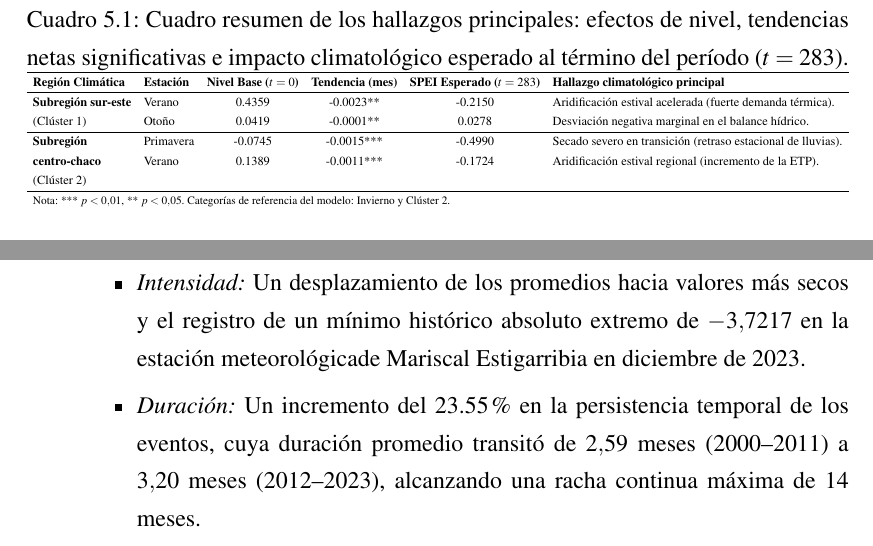
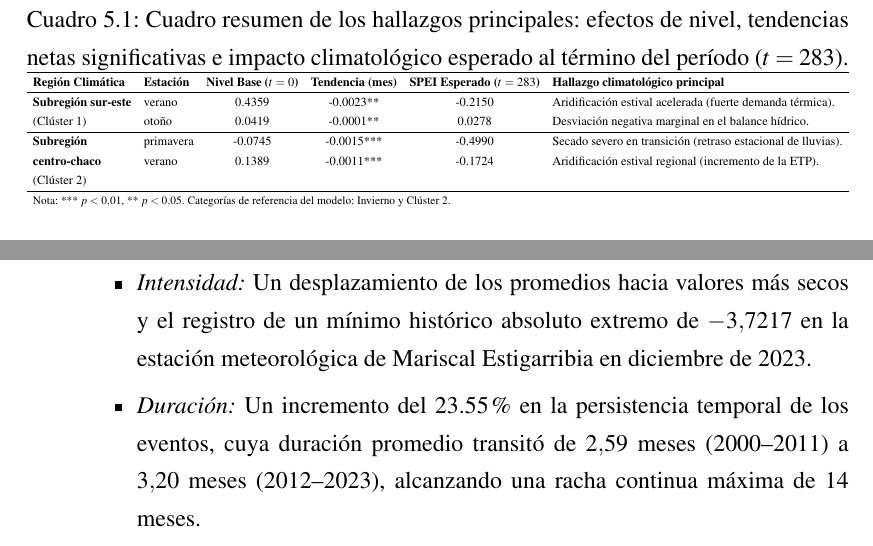
Before and after one commit to hvargasojeda/tesis_sequia_2, a LaTeX book (manuscript/main.tex, which reads manuscript/sections/5capitulo.tex): two parts of pages 57 and 59 of 63, joined at a grey line, cut so that both start at the same text. Compiled offline with pdfLaTeX.

Commit message:
Ajustes menores

```diff
--- a/manuscript/sections/5capitulo.tex
+++ b/manuscript/sections/5capitulo.tex
@@ -18,10 +18,10 @@ Este ritmo dinámico de pérdida de humedad implica que, al término de la serie
 \begin{tabular}{llcccl}
 \hline
 \textbf{Región Climática} & \textbf{Estación} & \textbf{Nivel Base ($t=0$)} & \textbf{Tendencia (mes)} & \textbf{SPEI Esperado ($t=283$)} & \textbf{Hallazgo climatológico principal} \\ \hline
-\textbf{Subregión sur-este} & Verano & 0.4359 & -0.0023** & -0.2150 & Aridificación estival acelerada (fuerte demanda térmica). \\
-(Clúster 1) & Otoño & 0.0419 & -0.0001** & 0.0278 & Desviación negativa marginal en el balance hídrico. \\ \hline
-\textbf{Subregión} & Primavera & -0.0745 & -0.0015*** & -0.4990 & Secado severo en transición (retraso estacional de lluvias). \\
-\textbf{centro-chaco} & Verano & 0.1389 & -0.0011*** & -0.1724 & Aridificación estival regional (incremento de la ETP). \\
+\textbf{Subregión sur-este} & verano & 0.4359 & -0.0023** & -0.2150 & Aridificación estival acelerada (fuerte demanda térmica). \\
+(Clúster 1) & otoño & 0.0419 & -0.0001** & 0.0278 & Desviación negativa marginal en el balance hídrico. \\ \hline
+\textbf{Subregión} & primavera & -0.0745 & -0.0015*** & -0.4990 & Secado severo en transición (retraso estacional de lluvias). \\
+\textbf{centro-chaco} & verano & 0.1389 & -0.0011*** & -0.1724 & Aridificación estival regional (incremento de la ETP). \\
 (Clúster 2) & & & & & \\ \hline
 \multicolumn{6}{l}{\small Nota: *** $p < 0.01$, ** $p < 0.05$. Categorías de referencia del modelo: Invierno y Clúster 2.} \\
 \end{tabular}%
@@ -66,12 +66,12 @@ El desarrollo empírico de esta investigación ha permitido dar respuesta sistem
     \item \textit{Caracterización temporal de la sequía:} La sequía en Paraguay ha experimentado un agravamiento severo durante las últimas dos décadas, caracterizado por:
     \begin{itemize}
         \item \textit{Frecuencia:} Un quiebre estructural y positivo a partir de 2019, alcanzando un pico máximo histórico de 59 meses-estación bajo condiciones de sequía en el año 2020 (afectando simultáneamente al 44.7\% de la red).
-        \item \textit{Intensidad:} Un desplazamiento de los promedios hacia valores más secos y el registro de un mínimo histórico absoluto extremo de $-3.7217$ en la estación meteorológicade Mariscal Estigarribia en diciembre de 2023.
+        \item \textit{Intensidad:} Un desplazamiento de los promedios hacia valores más secos y el registro de un mínimo histórico absoluto extremo de $-3.7217$ en la estación meteorológica de Mariscal Estigarribia en diciembre de 2023.
         \item \textit{Duración:} Un incremento del 23.55\% en la persistencia temporal de los eventos, cuya duración promedio transitó de $2.59$ meses (2000--2011) a $3.20$ meses (2012--2023), alcanzando una racha continua máxima de $14$ meses.
         \item \textit{Extensión Espacial:} Una tendencia lineal positiva en la cobertura del déficit, con una sincronización de escala nacional durante la crisis del bienio 2020--2021.
     \end{itemize}
     \item \textit{Heterogeneidad espacial regional:} La aplicación de técnicas de aprendizaje no supervisado de clustering jerárquico aglomerativo demostró de forma objetiva que el territorio nacional no se comporta homogéneamente ante la sequía. La optimización del coeficiente de silueta particionó la red de monitoreo de forma limpia en dos grandes dominios hídricos de alta contigüidad geográfica: el Clúster 1 (subregión sur-este) y el Clúster 2 (subregión centro-chaco), registrando una distancia media intra-grupo de solo $2.461^{\circ}$ decimales.
-    \item \textit{Divergencias estacionales y regionales:} A través de la estimación del modelo de regresión de datos de panel con efectos aleatorios, se cuantificó que las tendencias de secado de largo plazo varían significativamente según la subregión y la época del año. Se hallaron tendencias netas altamente significativas hacia veranos más secos en todo el país (siendo el doble de rápido el ritmo de secado en la subregión sur-este (Clúster 1), con $-0.0023$ puntos mensuales, frente a la subregión centro-chaco (Clúster 2), con $-0.0011$), y una severa tendencia de secado en la primavera del Clúster 2 ($-0.0015$ puntos mensuales).
+    \item \textit{Divergencias estacionales y regionales:} A través de la estimación del modelo de regresión de datos de panel con efectos aleatorios, se cuantificó que las tendencias de secado de largo plazo varían significativamente según la subregión y la época del año. Se hallaron tendencias netas altamente significativas hacia veranos más secos en todo el país siendo el doble de rápido el ritmo de secado en la subregión sur-este (Clúster 1), con $-0.0023$ puntos mensuales, frente a la subregión centro-chaco (Clúster 2), con $-0.0011$), y una severa tendencia de secado en la primavera del Clúster 2 ($-0.0015$ puntos mensuales).
     \item \textit{Significancia del efecto del calentamiento global:} Se demostró formalmente que el calentamiento global ejerce un efecto dominante y significativo sobre el balance hídrico en Paraguay. El contraste de modelos determinó diferencias estadísticamente significativas ($\Delta \beta$ de $-0.0025$ mensuales en verano en el Clúster 1) entre las tendencias decrecientes del SPEI-6 frente a la estabilidad temporal del SPI-6 (precipitación pura).
 \end{enumerate}
 
```
Also changed, not shown: manuscript/main.pdf, manuscript/sections/5capitulo.tex (2 more changed lines), 5 other files.
